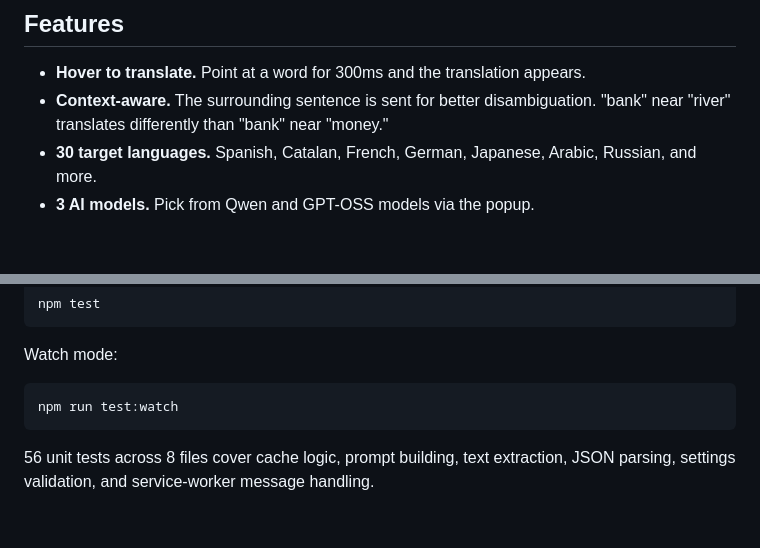
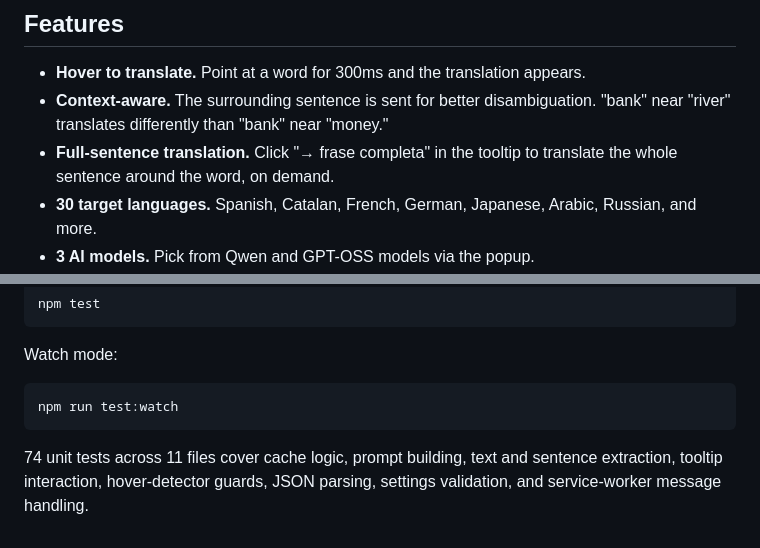
Before and after one commit to jraversbcn21/HoverLingo, a Markdown page: README.md, 2 parts joined by grey strips. Drawn GitHub-style; blank space fills up the shorter version.

````diff
--- a/README.md
+++ b/README.md
@@ -6,6 +6,7 @@ Hover over any word on any webpage and get instant translations. HoverLingo uses
 
 - **Hover to translate.** Point at a word for 300ms and the translation appears.
 - **Context-aware.** The surrounding sentence is sent for better disambiguation. "bank" near "river" translates differently than "bank" near "money."
+- **Full-sentence translation.** Click "→ frase completa" in the tooltip to translate the whole sentence around the word, on demand.
 - **30 target languages.** Spanish, Catalan, French, German, Japanese, Arabic, Russian, and more.
 - **3 AI models.** Pick from Qwen and GPT-OSS models via the popup.
 - **Two modes.** Quick mode gives you the translation and alternatives. Learning mode adds pronunciation, part of speech, explanation, and example usage.
@@ -91,4 +92,4 @@ Watch mode:
 npm run test:watch
 ```
 
-56 unit tests across 8 files cover cache logic, prompt building, text extraction, JSON parsing, settings validation, and service-worker message handling.
+74 unit tests across 11 files cover cache logic, prompt building, text and sentence extraction, tooltip interaction, hover-detector guards, JSON parsing, settings validation, and service-worker message handling.
````
Also changed, not shown: AGENTS.md (+16 -7 lines).
